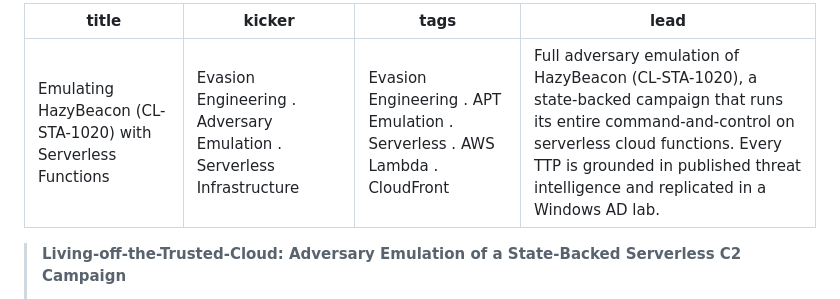
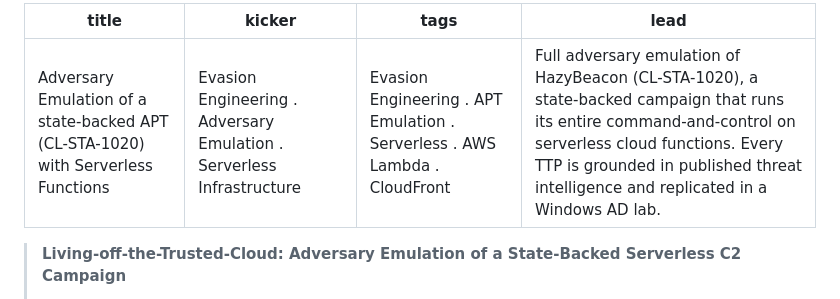
Before and after one commit to stillbigjosh/stillbigjosh.github.io, a Markdown page: writeups/hazybeacon-emulation.md, the part around the change. Drawn GitHub-style.

```diff
--- a/writeups/hazybeacon-emulation.md
+++ b/writeups/hazybeacon-emulation.md
@@ -1,5 +1,5 @@
 ---
-title: "Emulating HazyBeacon (CL-STA-1020) with Serverless Functions"
+title: "Adversary Emulation of a state-backed APT (CL-STA-1020) with Serverless Functions"
 kicker: "Evasion Engineering . Adversary Emulation . Serverless Infrastructure"
 tags: "Evasion Engineering . APT Emulation . Serverless . AWS Lambda . CloudFront"
 lead: "Full adversary emulation of HazyBeacon (CL-STA-1020), a state-backed campaign that runs its entire command-and-control on serverless cloud functions. Every TTP is grounded in published threat intelligence and replicated in a Windows AD lab."
```
